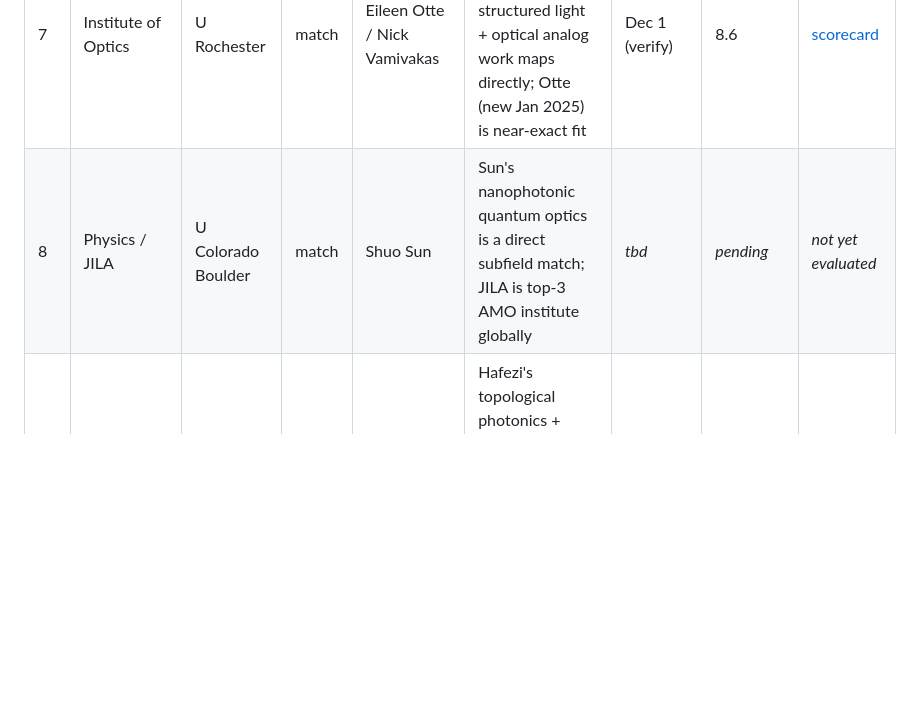
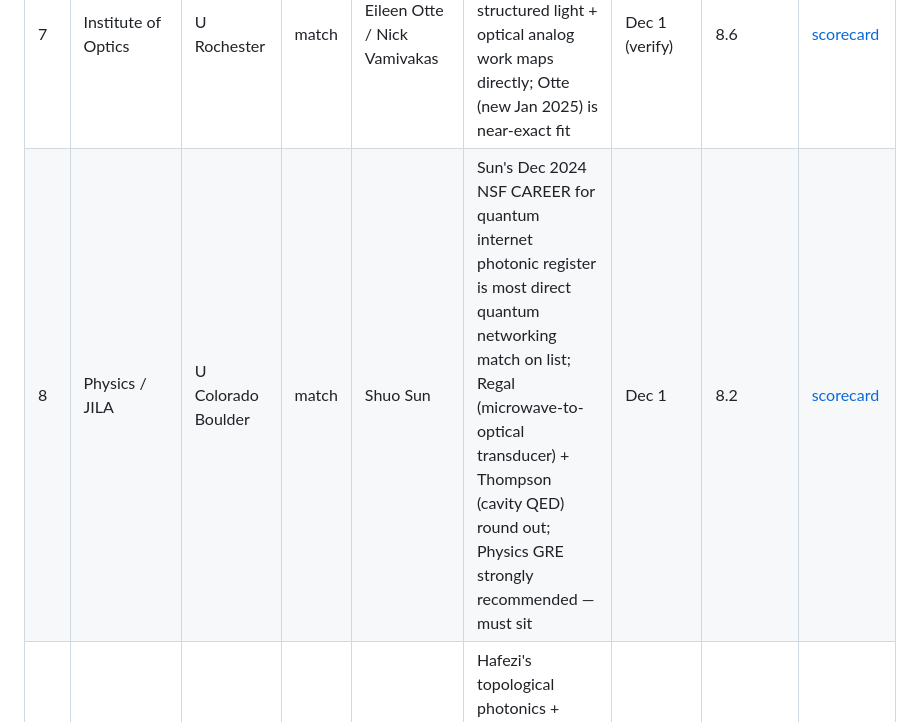
Before and after one commit to gyfffrank/GradSchoolApp, a Markdown page: programs.md, the part around one of its changes. GitHub-like rendering; blank space fills up the shorter version.

```diff
--- a/programs.md
+++ b/programs.md
@@ -18,7 +18,7 @@
 | 5 | Physics | U Chicago | reach | Jonathan Simon | Simon's photonic Laughlin states connect quantum optics + nonlinear dynamics; Chicago Quantum Exchange industry pipeline | _tbd_ | _pending_ | _not yet evaluated_ |
 | 6 | Physics | Yale | reach | Jack Harris | Rakich's nonlinear photonic waveguide work maps to optical networking; Harris top-tier in quantum optomechanics | _tbd_ | _pending_ | _not yet evaluated_ |
 | 7 | Institute of Optics | U Rochester | match | Eileen Otte / Nick Vamivakas | World's premier optics program; SLM + structured light + optical analog work maps directly; Otte (new Jan 2025) is near-exact fit | Dec 1 (verify) | 8.6 | [scorecard](programs/rochester-optics/scorecard.md) |
-| 8 | Physics / JILA | U Colorado Boulder | match | Shuo Sun | Sun's nanophotonic quantum optics is a direct subfield match; JILA is top-3 AMO institute globally | _tbd_ | _pending_ | _not yet evaluated_ |
+| 8 | Physics / JILA | U Colorado Boulder | match | Shuo Sun | Sun's Dec 2024 NSF CAREER for quantum internet photonic register is most direct quantum networking match on list; Regal (microwave-to-optical transducer) + Thompson (cavity QED) round out; Physics GRE strongly recommended — must sit | Dec 1 | 8.2 | [scorecard](programs/colorado-jila/scorecard.md) |
 | 9 | Physics / JQI | U Maryland | match | Mohammad Hafezi | Hafezi's topological photonics + Gorshkov's quantum networking theory hit both research interest and career goal | _tbd_ | _pending_ | _not yet evaluated_ |
 | 10 | Applied & Engineering Physics | Cornell | match | Karan Mehta | Mehta's 2025 structured light paper (PRL Applied) is a direct SLM technique overlap; $59k stipend; Ithaca NY Northeast | Dec 15 | 7.8 | [scorecard](programs/cornell-aep/scorecard.md) |
 | 11 | APAM (Applied Physics) | Columbia | match | Alexander Gaeta / Michal Lipson | Gaeta (quantum light generation for comms, direct hit) + Lipson (silicon quantum photonics) + Asenjo-Garcia (quantum networks theory); NYC Northeast; apply via APAM | Dec 4 | 7.1 | [scorecard](programs/columbia-physics/scorecard.md) |
```
Also changed, not shown: other parts of programs.md (+1 -1 lines), profile.md (+1 -1 lines), programs/colorado-jila/scorecard.md (added, +113 -0 lines).
